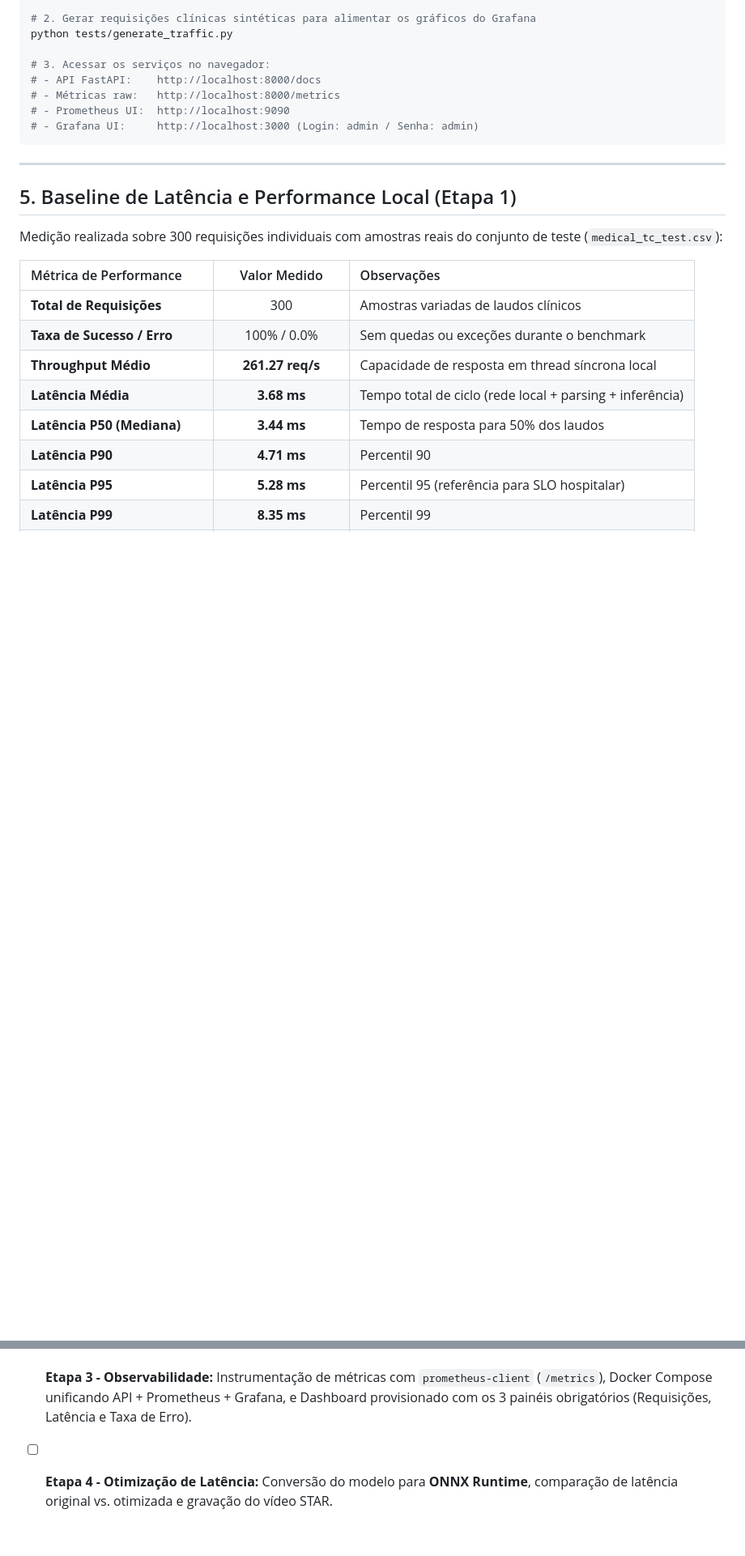
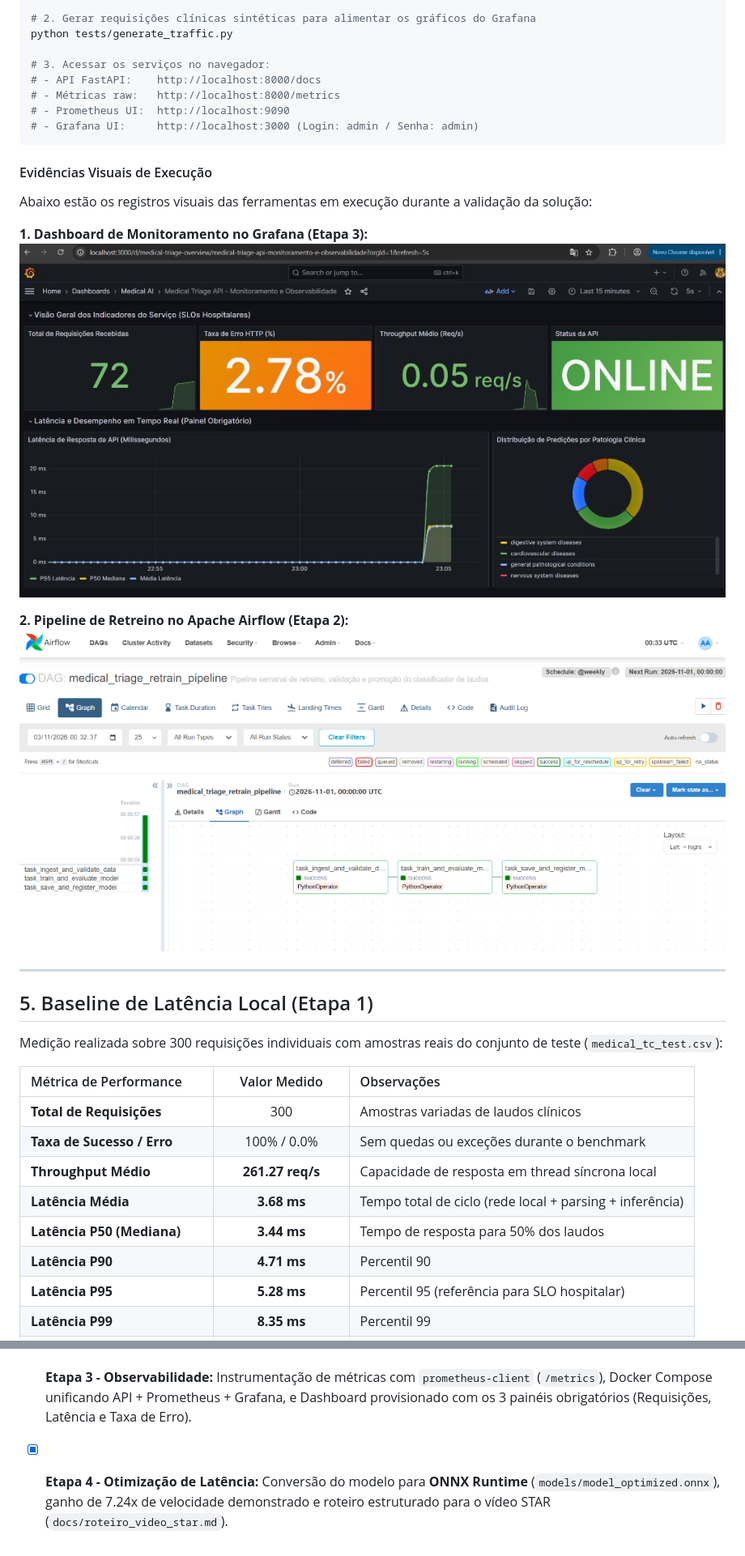
Before and after one commit to samaraprass/fiap_mle_tech_challenge_03, a Markdown page: README.md, 2 parts joined by grey strips. Shown at 81% size. Drawn GitHub-style; pictures changed too: docs/airflow_dag_success.png (added), docs/grafana_dashboard.png (added); blank space fills up the shorter version.

````diff
--- a/README.md
+++ b/README.md
@@ -283,9 +283,18 @@ python tests/generate_traffic.py
 # - Grafana UI:     http://localhost:3000 (Login: admin / Senha: admin)
 ```
 
+#### Evidências Visuais de Execução
+Abaixo estão os registros visuais das ferramentas em execução durante a validação da solução:
+
+**1. Dashboard de Monitoramento no Grafana (Etapa 3):**
+![Dashboard de Monitoramento no Grafana](docs/grafana_dashboard.png)
+
+**2. Pipeline de Retreino no Apache Airflow (Etapa 2):**
+![Pipeline de Retreino no Apache Airflow](docs/airflow_dag_success.png)
+
 ---
 
-## 5. Baseline de Latência e Performance Local (Etapa 1)
+## 5. Baseline de Latência Local (Etapa 1)
 
 Medição realizada sobre 300 requisições individuais com amostras reais do conjunto de teste (`medical_tc_test.csv`):
 
@@ -312,4 +363,4 @@ Medição realizada sobre 300 requisições individuais com amostras reais do co
 - [x] **Etapa 1 - API Inicial e Docker:** Criação da API FastAPI modular (`src/api/`), `Dockerfile` com boas práticas de segurança (não-root) e medição do baseline de latência local.
 - [x] **Etapa 2 - CI/CD e Orquestração:** Pipeline de automação no GitHub Actions (`.github/workflows/ci.yml`) com lint e testes, e DAG do Apache Airflow (`dags/medical_retrain_dag.py`) com pipeline modular (`src/pipelines/training_pipeline.py`).
 - [x] **Etapa 3 - Observabilidade:** Instrumentação de métricas com `prometheus-client` (`/metrics`), Docker Compose unificando API + Prometheus + Grafana, e Dashboard provisionado com os 3 painéis obrigatórios (Requisições, Latência e Taxa de Erro).
-- [ ] **Etapa 4 - Otimização de Latência:** Conversão do modelo para **ONNX Runtime**, comparação de latência original vs. otimizada e gravação do vídeo STAR.
+- [x] **Etapa 4 - Otimização de Latência:** Conversão do modelo para **ONNX Runtime** (`models/model_optimized.onnx`), ganho de 7.24x de velocidade demonstrado e roteiro estruturado para o vídeo STAR (`docs/roteiro_video_star.md`).
````
Also changed, not shown: other parts of README.md (+44 -2 lines), 11 other files.
